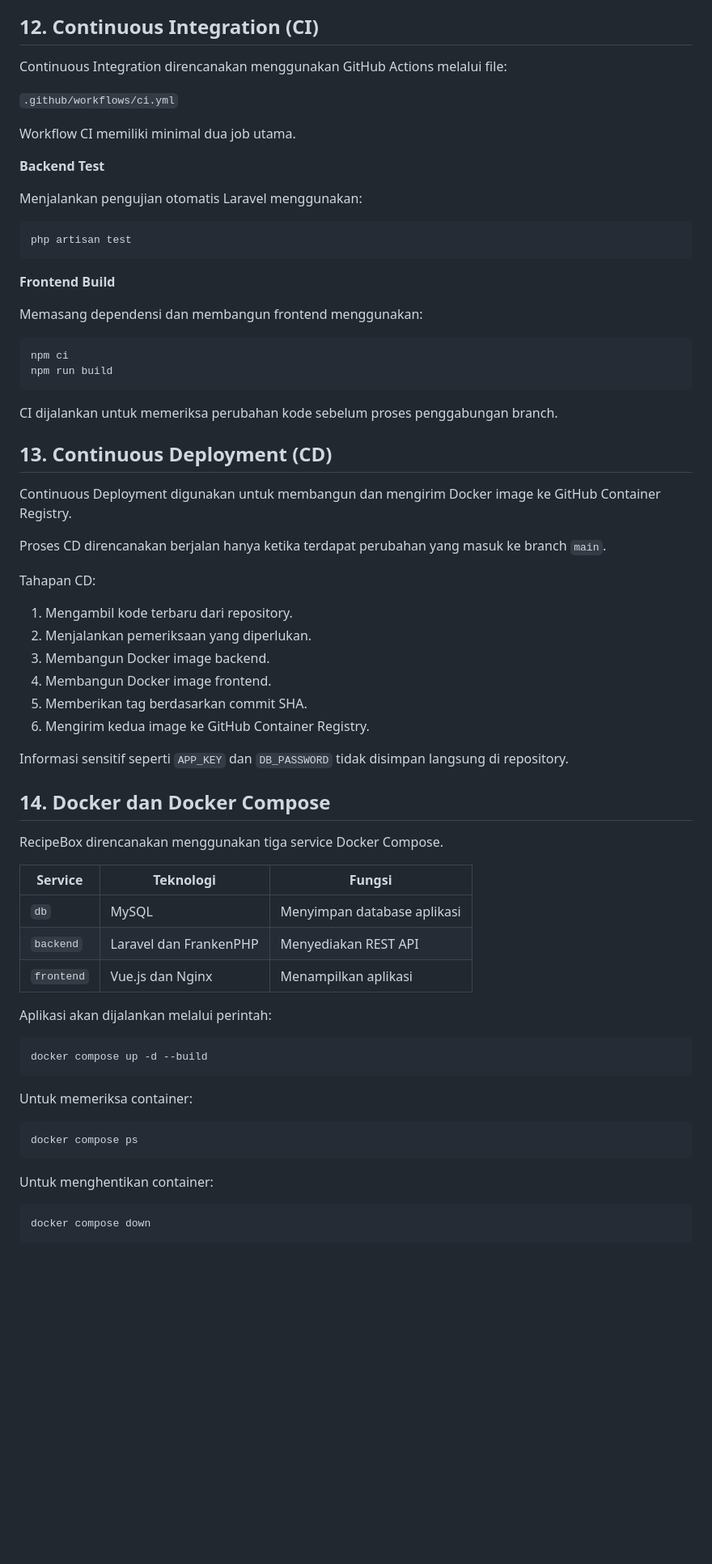
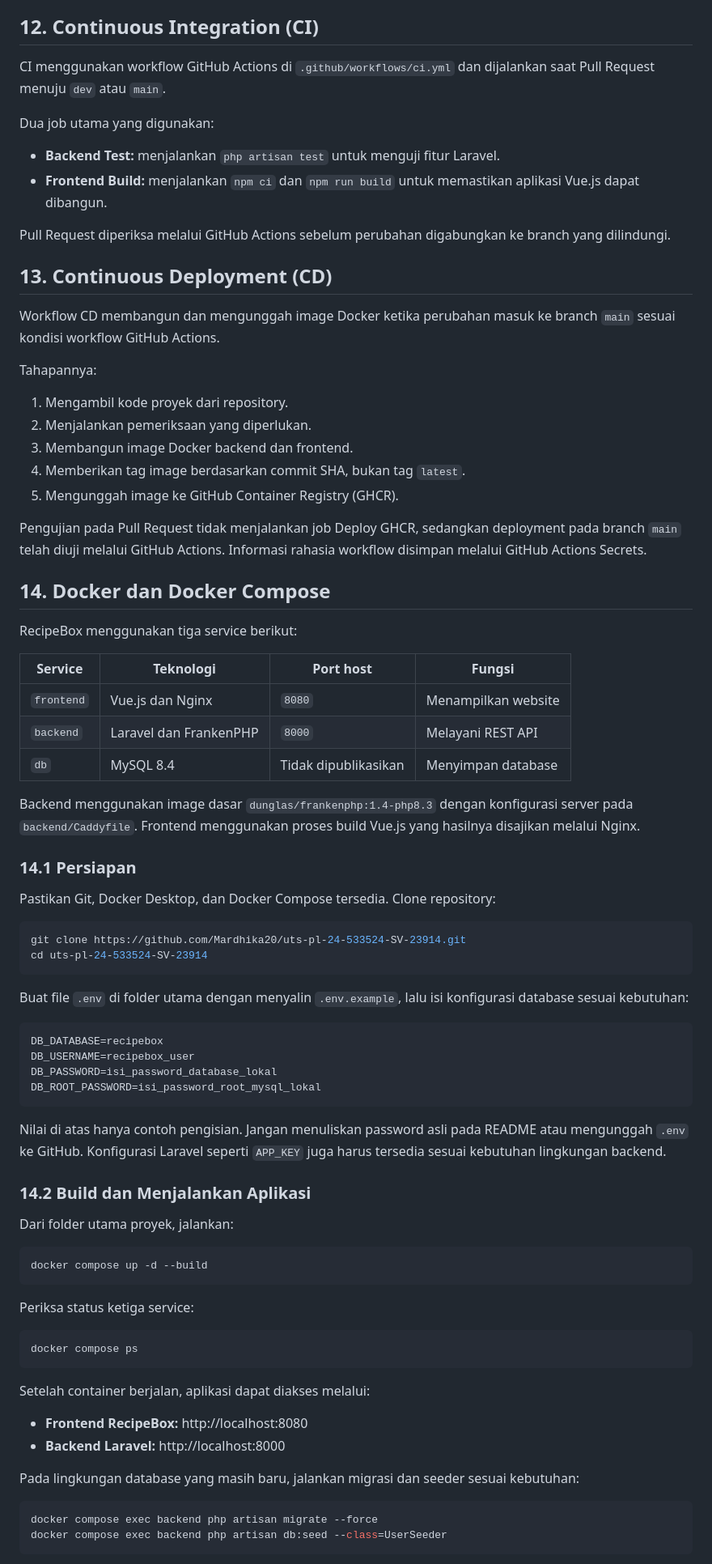
Before and after one commit to Mardhika20/uts-pl-24-533524-SV-23914, a Markdown page: README.md, the part around one of its changes. Shown at 81% size. GitHub-like rendering; blank space fills up the shorter version.

````diff
--- a/README.md
+++ b/README.md
@@ -350,73 +251,84 @@ Branch protection akan digunakan untuk mewajibkan Pull Request dan memastikan pe
 
 ## 12. Continuous Integration (CI)
 
-Continuous Integration direncanakan menggunakan GitHub Actions melalui file:
+CI menggunakan workflow GitHub Actions di `.github/workflows/ci.yml` dan dijalankan saat Pull Request menuju `dev` atau `main`.
 
-`.github/workflows/ci.yml`
+Dua job utama yang digunakan:
 
-Workflow CI memiliki minimal dua job utama.
+- **Backend Test:** menjalankan `php artisan test` untuk menguji fitur Laravel.
+- **Frontend Build:** menjalankan `npm ci` dan `npm run build` untuk memastikan aplikasi Vue.js dapat dibangun.
 
-**Backend Test**
-
-Menjalankan pengujian otomatis Laravel menggunakan:
-
-```bash
-php artisan test
-```
-
-**Frontend Build**
-
-Memasang dependensi dan membangun frontend menggunakan:
-
-```bash
-npm ci
-npm run build
-```
-
-CI dijalankan untuk memeriksa perubahan kode sebelum proses penggabungan branch.
+Pull Request diperiksa melalui GitHub Actions sebelum perubahan digabungkan ke branch yang dilindungi.
 
 ## 13. Continuous Deployment (CD)
 
-Continuous Deployment digunakan untuk membangun dan mengirim Docker image ke GitHub Container Registry.
+Workflow CD membangun dan mengunggah image Docker ketika perubahan masuk ke branch `main` sesuai kondisi workflow GitHub Actions.
 
-Proses CD direncanakan berjalan hanya ketika terdapat perubahan yang masuk ke branch `main`.
+Tahapannya:
 
-Tahapan CD:
+1. Mengambil kode proyek dari repository.
+2. Menjalankan pemeriksaan yang diperlukan.
+3. Membangun image Docker backend dan frontend.
+4. Memberikan tag image berdasarkan commit SHA, bukan tag `latest`.
+5. Mengunggah image ke GitHub Container Registry (GHCR).
 
-1. Mengambil kode terbaru dari repository.
-2. Menjalankan pemeriksaan yang diperlukan.
-3. Membangun Docker image backend.
-4. Membangun Docker image frontend.
-5. Memberikan tag berdasarkan commit SHA.
-6. Mengirim kedua image ke GitHub Container Registry.
-
-Informasi sensitif seperti `APP_KEY` dan `DB_PASSWORD` tidak disimpan langsung di repository.
+Pengujian pada Pull Request tidak menjalankan job Deploy GHCR, sedangkan deployment pada branch `main` telah diuji melalui GitHub Actions. Informasi rahasia workflow disimpan melalui GitHub Actions Secrets.
 
 ## 14. Docker dan Docker Compose
 
-RecipeBox direncanakan menggunakan tiga service Docker Compose.
+RecipeBox menggunakan tiga service berikut:
 
-| Service | Teknologi | Fungsi |
-|---|---|---|
-| `db` | MySQL | Menyimpan database aplikasi |
-| `backend` | Laravel dan FrankenPHP | Menyediakan REST API |
-| `frontend` | Vue.js dan Nginx | Menampilkan aplikasi |
+| Service | Teknologi | Port host | Fungsi |
+|---|---|---|---|
+| `frontend` | Vue.js dan Nginx | `8080` | Menampilkan website |
+| `backend` | Laravel dan FrankenPHP | `8000` | Melayani REST API |
+| `db` | MySQL 8.4 | Tidak dipublikasikan | Menyimpan database |
 
-Aplikasi akan dijalankan melalui perintah:
+Backend menggunakan image dasar `dunglas/frankenphp:1.4-php8.3` dengan konfigurasi server pada `backend/Caddyfile`. Frontend menggunakan proses build Vue.js yang hasilnya disajikan melalui Nginx.
+
+### 14.1 Persiapan
+
+Pastikan Git, Docker Desktop, dan Docker Compose tersedia. Clone repository:
+
+```bash
+git clone https://github.com/Mardhika20/uts-pl-24-533524-SV-23914.git
+cd uts-pl-24-533524-SV-23914
+```
+
+Buat file `.env` di folder utama dengan menyalin `.env.example`, lalu isi konfigurasi database sesuai kebutuhan:
+
+```env
+DB_DATABASE=recipebox
+DB_USERNAME=recipebox_user
+DB_PASSWORD=isi_password_database_lokal
+DB_ROOT_PASSWORD=isi_password_root_mysql_lokal
+```
+
+Nilai di atas hanya contoh pengisian. Jangan menuliskan password asli pada README atau mengunggah `.env` ke GitHub. Konfigurasi Laravel seperti `APP_KEY` juga harus tersedia sesuai kebutuhan lingkungan backend.
+
+### 14.2 Build dan Menjalankan Aplikasi
+
+Dari folder utama proyek, jalankan:
 
 ```bash
 docker compose up -d --build
 ```
 
-Untuk memeriksa container:
+Periksa status ketiga service:
 
 ```bash
 docker compose ps
 ```
 
-Untuk menghentikan container:
+Setelah container berjalan, aplikasi dapat diakses melalui:
+
+- **Frontend RecipeBox:** http://localhost:8080
+- **Backend Laravel:** http://localhost:8000
+
+Pada lingkungan database yang masih baru, jalankan migrasi dan seeder sesuai kebutuhan:
 
 ```bash
-docker compose down
+docker compose exec backend php artisan migrate --force
+docker compose exec backend php artisan db:seed --class=UserSeeder
 ```
 
````
Also changed, not shown: other parts of README.md (+209 -277 lines).
